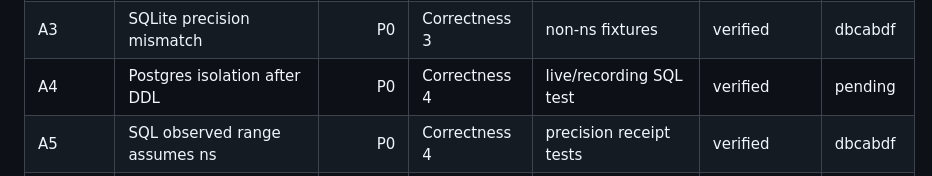
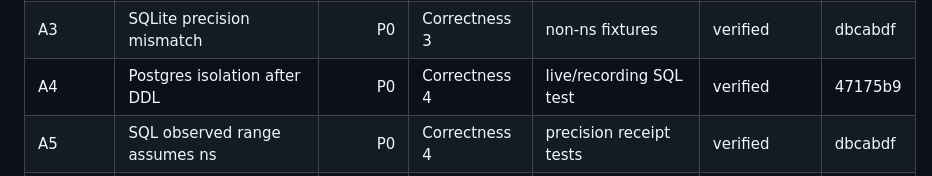
Before and after one commit to OmniMCP-AI/open-table-connector, a Markdown page: docs/reviews/2026-08-31-critical-review-remediation.md, the part around the change. GitHub-like rendering.

Commit message:
docs: record postgres transaction safety evidence

```diff
--- a/docs/reviews/2026-08-31-critical-review-remediation.md
+++ b/docs/reviews/2026-08-31-critical-review-remediation.md
@@ -14,7 +14,7 @@ that disposition with `verified`, `invalid`, or `superseded`.
 | A1 | DST calendar chaining can drop rows | P0 | Correctness 1 | DST fixture | hypothesis | pending |
 | A2 | COUNT accepts a value field | P0 | Specification 1 | Python/schema contract tests | superseded | 4e1372b |
 | A3 | SQLite precision mismatch | P0 | Correctness 3 | non-ns fixtures | verified | dbcabdf |
-| A4 | Postgres isolation after DDL | P0 | Correctness 4 | live/recording SQL test | verified | pending |
+| A4 | Postgres isolation after DDL | P0 | Correctness 4 | live/recording SQL test | verified | 47175b9 |
 | A5 | SQL observed range assumes ns | P0 | Correctness 4 | precision receipt tests | verified | dbcabdf |
 | A6 | Hosted if_exists=error overwrites/appends | P0 | Correctness 6–7 | provider write tests | hypothesis | pending |
 | A7 | CLI CSV uses Markdown escaping | P0 | Packaging 4–5 | delimiter/newline tests | hypothesis | pending |
```
